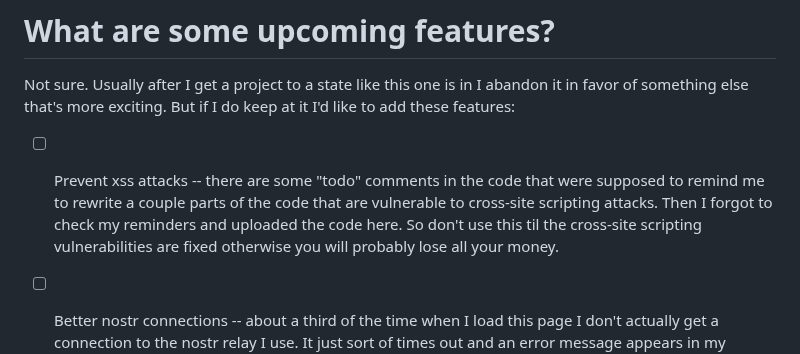
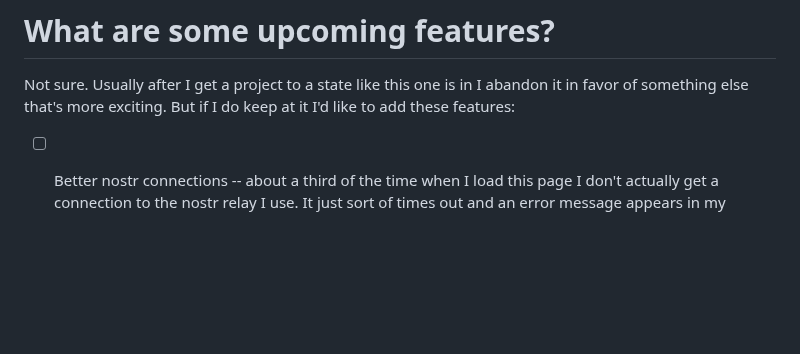
Before and after one commit to supertestnet/superstore, a Markdown page: README.md, the part around the change. Rendered like a GitHub page; blank space fills up the shorter version.

```diff
--- a/README.md
+++ b/README.md
@@ -38,7 +38,6 @@ Also make sure you withdraw your money from the store frequently. The site uses
 
 Not sure. Usually after I get a project to a state like this one is in I abandon it in favor of something else that's more exciting. But if I do keep at it I'd like to add these features:
 
-- [ ] Prevent xss attacks -- there are some "todo" comments in the code that were supposed to remind me to rewrite a couple parts of the code that are vulnerable to cross-site scripting attacks. Then I forgot to check my reminders and uploaded the code here. So don't use this til the cross-site scripting vulnerabilities are fixed otherwise you will probably lose all your money.
 - [ ] Better nostr connections -- about a third of the time when I load this page I don't actually get a connection to the nostr relay I use. It just sort of times out and an error message appears in my console. The user has no visiblity into this, the site just doesn't work (and if you're trying to view a store it just won't populate) which is super frustrating. It typically works when I refresh but I can automate that without refreshing the page so I should do that. (I should also add automatic reconnection logic in case the connection drops.)
 - [ ] Better error handling -- sometimes mempool.space's api starts rate-limiting you, which causes errors, which can stop the page from running. Worst case scenario: you just paid for an order when the page crashes and you lose your money forever.
 - [ ] Lightning support -- I can probably add this through submarine swaps but if I do it probably won't be very pretty, it will probably just confuse people because their wallet will say their payment is pending for a very long time while I wait for you to come online to finish the submarine swap
```
